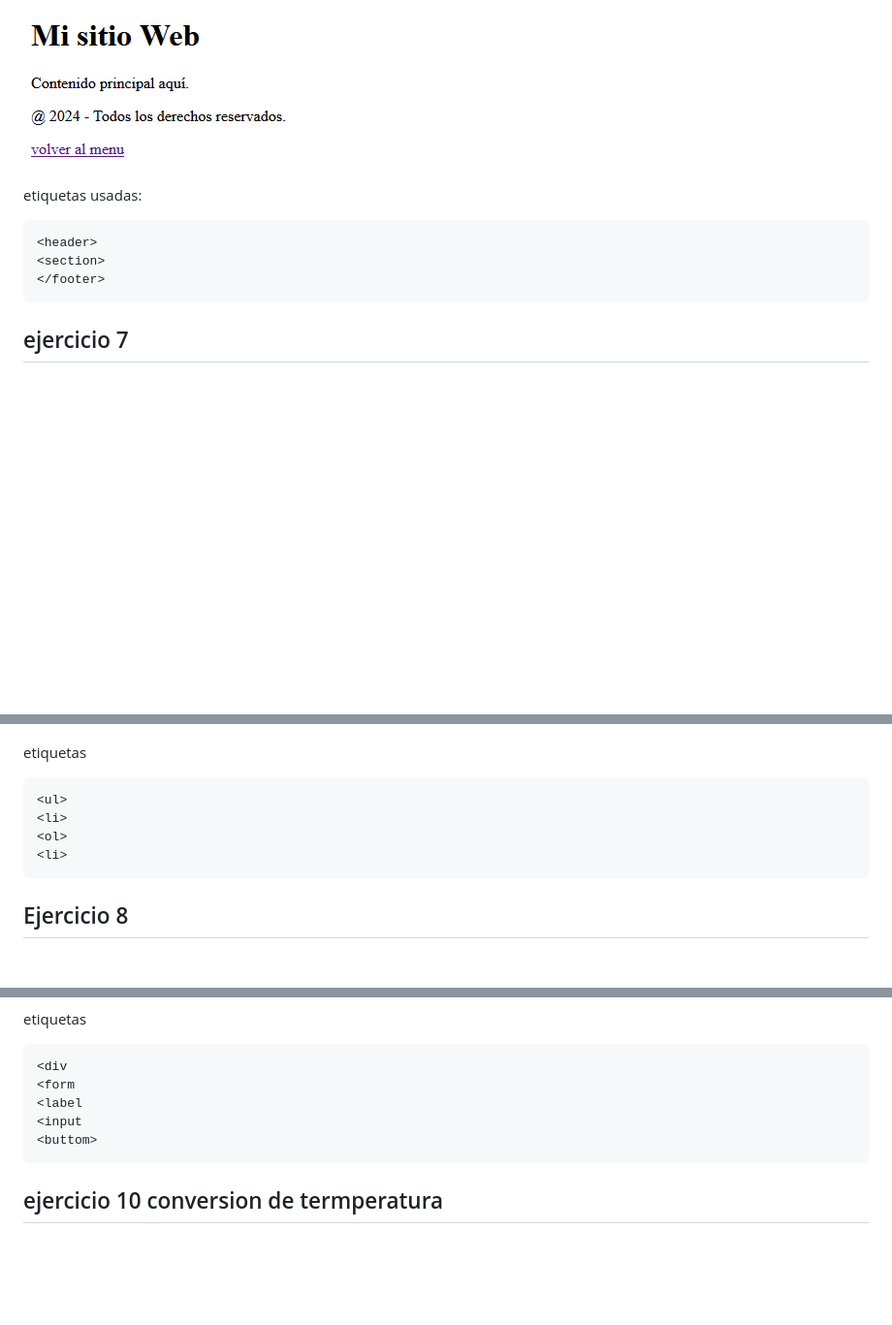
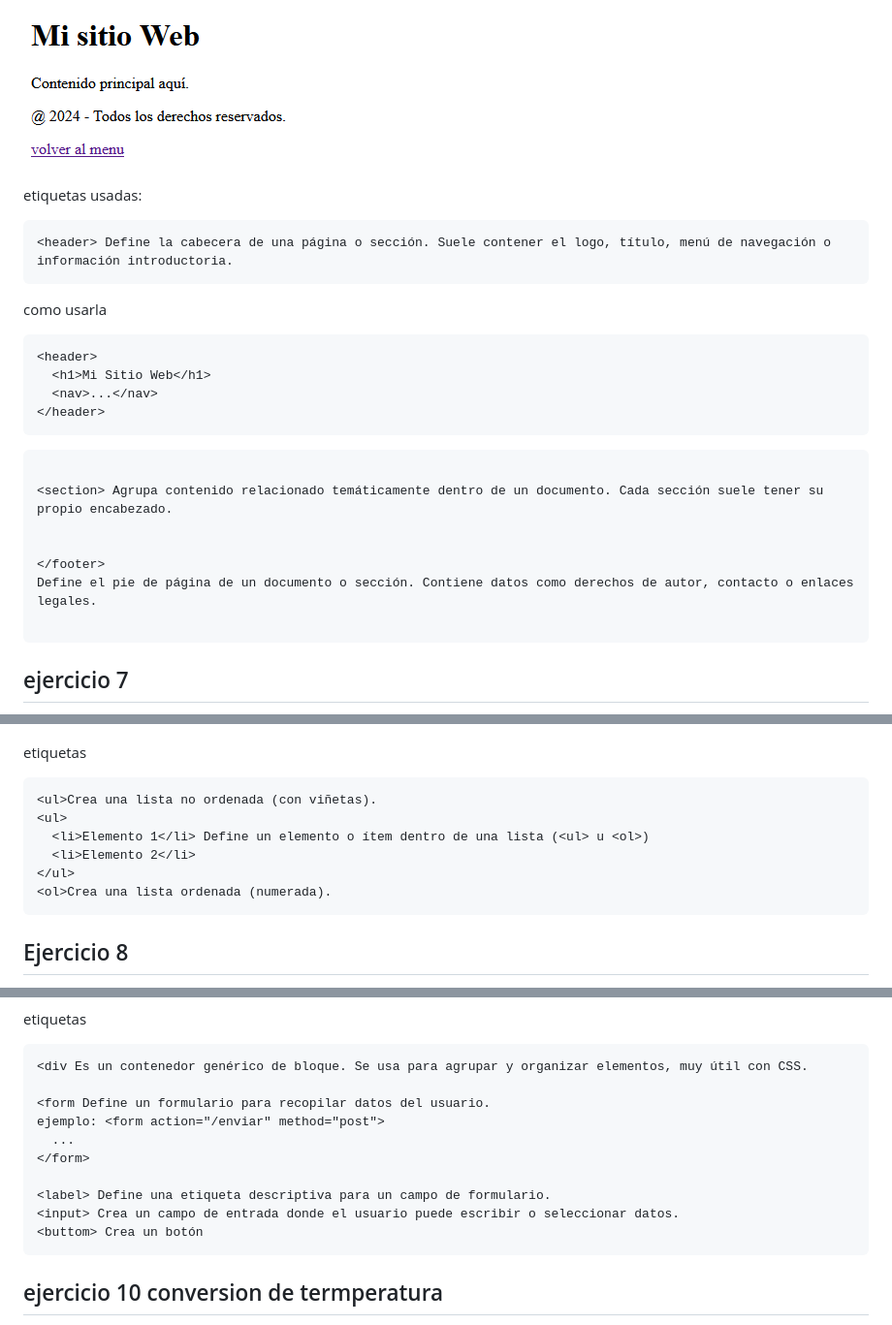
Before and after one commit to ErickOmar4/Actividad1_programacion-web, a Markdown page: readme.md, 3 parts joined by grey strips. Shown at 97% size. Drawn GitHub-style; blank space fills up the shorter version.

Commit message:
explicasion de etiquetas

````diff
--- a/readme.md
+++ b/readme.md
@@ -92,9 +92,25 @@ img agregar una imagen -> propiedades alt="texto alternativo si no aparece la im
 
 etiquetas usadas:
 ```
+<header> Define la cabecera de una página o sección. Suele contener el logo, título, menú de navegación o información introductoria.
+```
+como usarla
+
+```
 <header>
-<section>
+  <h1>Mi Sitio Web</h1>
+  <nav>...</nav>
+</header>
+```
+
+```
+
+<section> Agrupa contenido relacionado temáticamente dentro de un documento. Cada sección suele tener su propio encabezado.
+
+
 </footer>
+Define el pie de página de un documento o sección. Contiene datos como derechos de autor, contacto o enlaces legales.
+
 ```
 
 ## ejercicio 7
@@ -103,10 +119,12 @@ el ejercicio consiste en hacer una lista mediante biñetas
 
 etiquetas
 ```
+<ul>Crea una lista no ordenada (con viñetas).
 <ul>
-<li>
-<ol>
-<li>
+  <li>Elemento 1</li> Define un elemento o ítem dentro de una lista (<ul> u <ol>)
+  <li>Elemento 2</li>
+</ul>
+<ol>Crea una lista ordenada (numerada).
 ```
 
 ## Ejercicio 8
@@ -131,11 +151,16 @@ se crea un formulario usando cajas de texto con texto predefinido como ejemplo u
 
 etiquetas
 ```
-<div
-<form
-<label
-<input
-<buttom>
+<div Es un contenedor genérico de bloque. Se usa para agrupar y organizar elementos, muy útil con CSS.
+
+<form Define un formulario para recopilar datos del usuario.
+ejemplo: <form action="/enviar" method="post">
+  ...
+</form>
+
+<label> Define una etiqueta descriptiva para un campo de formulario.
+<input> Crea un campo de entrada donde el usuario puede escribir o seleccionar datos.
+<buttom> Crea un botón
 ```
 
 
````
Also changed, not shown: other parts of readme.md (+6 -4 lines).
